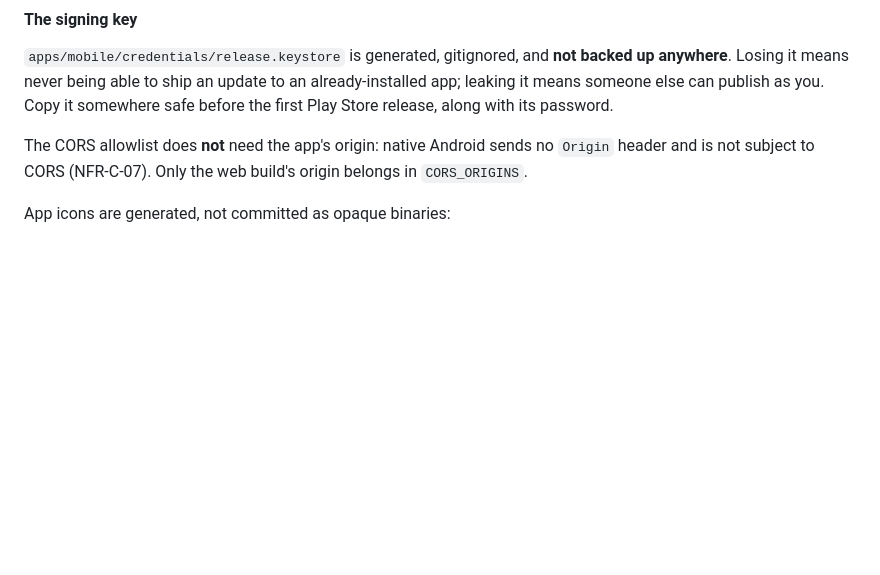
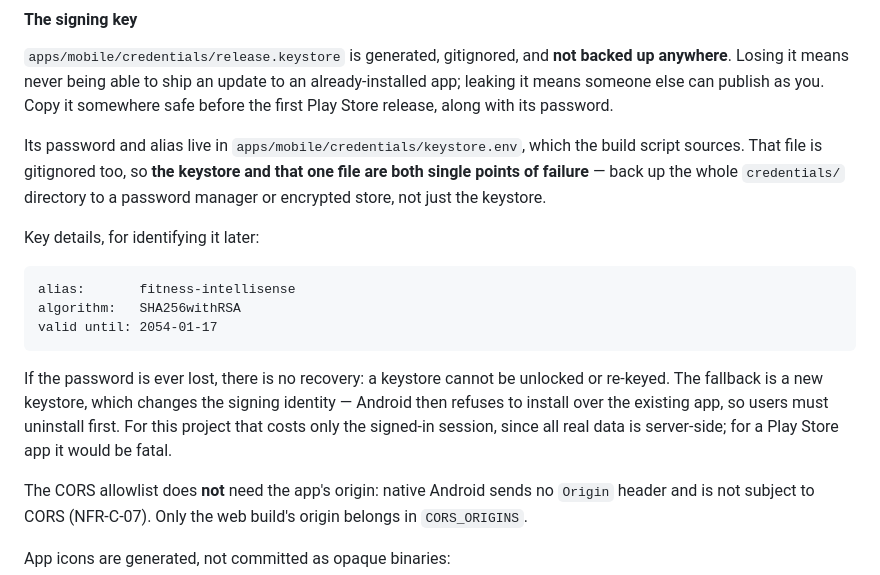
Before and after one commit to abddoeservthingmba/FitnelliSense, a Markdown page: docs/runbook.md, the part around the change. GitHub-like rendering; blank space fills up the shorter version.

Commit message:
Document where the keystore password lives, and that it is unrecoverable
The password now sits in apps/mobile/credentials/keystore.env, which the
build sources. Both that file and the keystore are gitignored, so the
credentials/ directory is a single point of failure worth backing up as a
whole rather than just the .keystore file.

Records the alias and validity so the key is identifiable later, and
states the actual consequence of losing it: a keystore cannot be
re-keyed, so the fallback is a new signing identity and an
uninstall-before-install for every user.

Co-Authored-By: Claude Opus 5 (1M context) <noreply@anthropic.com>

````diff
--- a/docs/runbook.md
+++ b/docs/runbook.md
@@ -269,6 +269,25 @@ backed up anywhere**. Losing it means never being able to ship an update to an
 already-installed app; leaking it means someone else can publish as you. Copy
 it somewhere safe before the first Play Store release, along with its password.
 
+Its password and alias live in `apps/mobile/credentials/keystore.env`, which the
+build script sources. That file is gitignored too, so **the keystore and that
+one file are both single points of failure** — back up the whole `credentials/`
+directory to a password manager or encrypted store, not just the keystore.
+
+Key details, for identifying it later:
+
+```
+alias:       fitness-intellisense
+algorithm:   SHA256withRSA
+valid until: 2054-01-17
+```
+
+If the password is ever lost, there is no recovery: a keystore cannot be
+unlocked or re-keyed. The fallback is a new keystore, which changes the signing
+identity — Android then refuses to install over the existing app, so users must
+uninstall first. For this project that costs only the signed-in session, since
+all real data is server-side; for a Play Store app it would be fatal.
+
 The CORS allowlist does **not** need the app's origin: native Android sends no
 `Origin` header and is not subject to CORS (NFR-C-07). Only the web build's
 origin belongs in `CORS_ORIGINS`.
````
